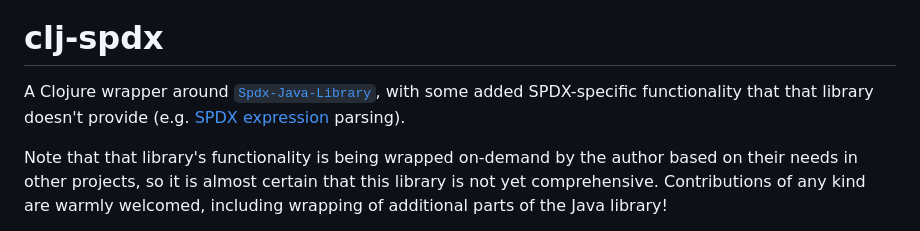
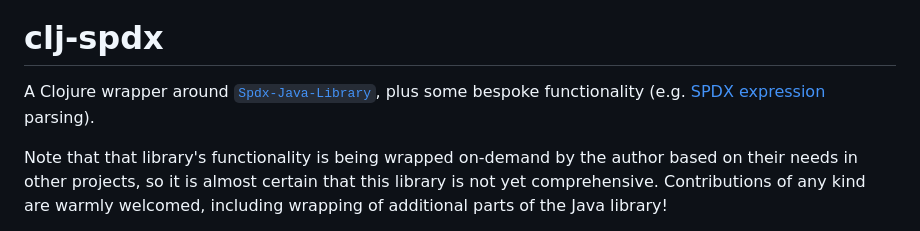
Before and after one commit to pmonks/clj-spdx, a Markdown page: README.md, the part around the change. Rendered like a GitHub page.

Commit message:
:books: Clarify SPDX expression parsing logic

```diff
--- a/README.md
+++ b/README.md
@@ -8,7 +8,7 @@
 
 # clj-spdx
 
-A Clojure wrapper around [`Spdx-Java-Library`](https://github.com/spdx/Spdx-Java-Library), with some added SPDX-specific functionality that that library doesn't provide (e.g. [SPDX expression](https://spdx.github.io/spdx-spec/v2.3/SPDX-license-expressions/) parsing).
+A Clojure wrapper around [`Spdx-Java-Library`](https://github.com/spdx/Spdx-Java-Library), plus some bespoke functionality (e.g. [SPDX expression](https://spdx.github.io/spdx-spec/v2.3/SPDX-license-expressions/) parsing).
 
 Note that that library's functionality is being wrapped on-demand by the author based on their needs in other projects, so it is almost certain that this library is not yet comprehensive. Contributions of any kind are warmly welcomed, including wrapping of additional parts of the Java library!
 
```
